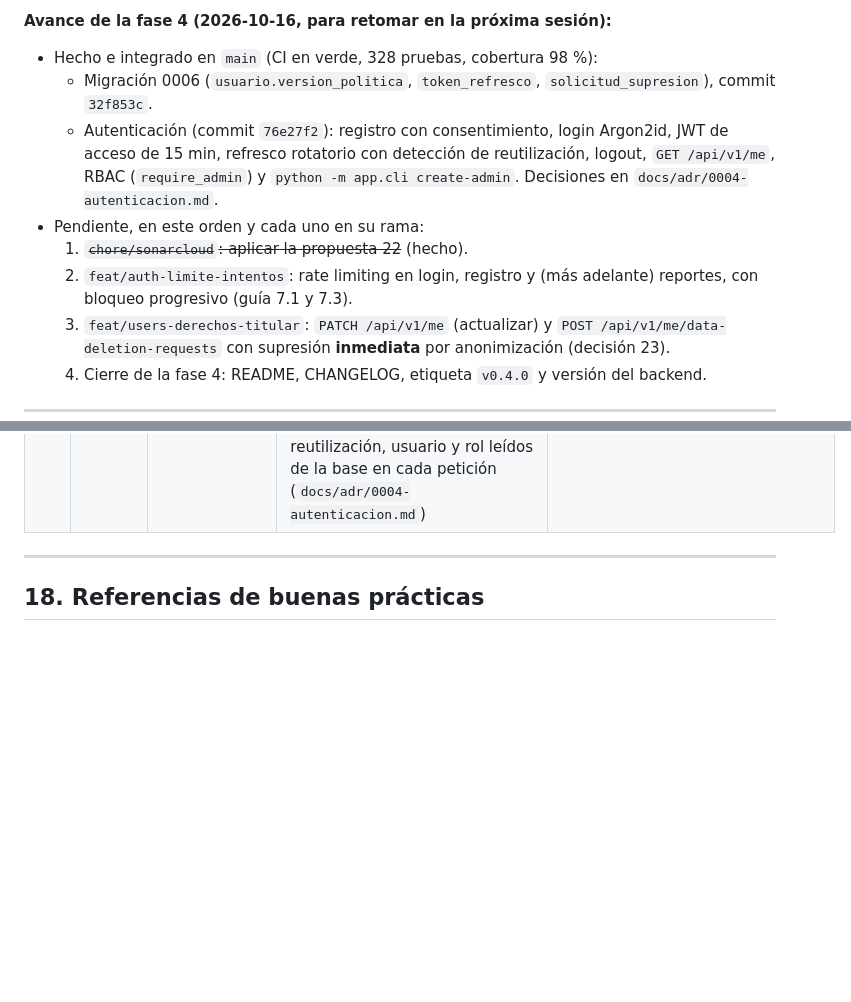
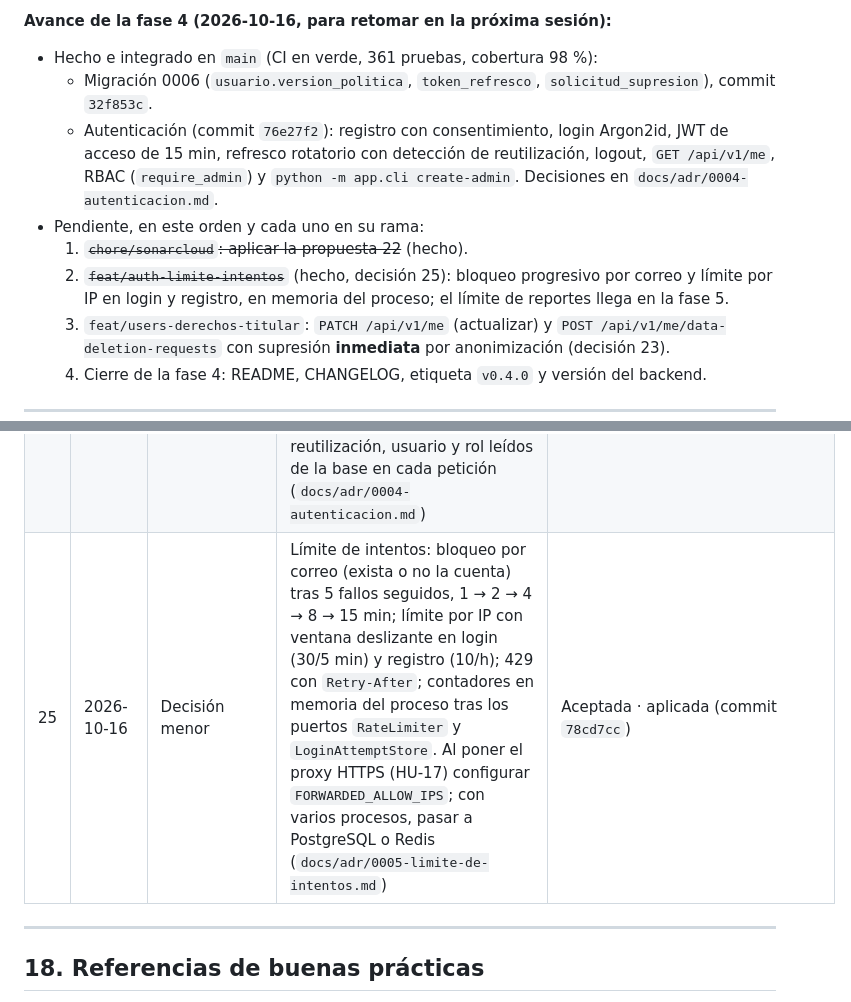
Before and after one commit to SantiagoTyrsArv/STREETREPO, a Markdown page: AGENTS.md, 2 parts joined by grey strips. GitHub-like rendering; blank space fills up the shorter version.

Commit message:
docs: registrar el límite de intentos (decisión 25) y el avance de la fase 4
Marca como hecho el paso 2 de la fase 4 (feat/auth-limite-intentos),
actualiza el conteo de pruebas (361) y añade la decisión 25 a la
bitácora, con las limitaciones del almacenamiento en memoria y la
configuración pendiente de FORWARDED_ALLOW_IPS para HU-17.

Verificación: solo documentación; pre-commit sin hallazgos.
Refs: HU-10

Co-Authored-By: Claude Opus 5.5 <noreply@anthropic.com>

```diff
--- a/AGENTS.md
+++ b/AGENTS.md
@@ -600,12 +600,12 @@ Al cerrar cada fase: actualizar el `README`, la bitácora (sección 17) y, si al
 **Estado (2026-10-16):** fases 1, 2 y 3 cerradas e integradas en `main` (etiquetas `v0.1.0`, `v0.2.0` y `v0.3.0`), con la CI en verde (252 pruebas, cobertura del backend 99 %). Pendientes de la fase 3 que se completan después: rutas HTTP de pesos y versiones (`GET/PUT /admin/weights`) y el error 409 si dos administradores guardan pesos a la vez (fase 6); lanzar la evaluación al crear un reporte (fase 5).
 
 **Avance de la fase 4 (2026-10-16, para retomar en la próxima sesión):**
-- Hecho e integrado en `main` (CI en verde, 328 pruebas, cobertura 98 %):
+- Hecho e integrado en `main` (CI en verde, 361 pruebas, cobertura 98 %):
   - Migración 0006 (`usuario.version_politica`, `token_refresco`, `solicitud_supresion`), commit `32f853c`.
   - Autenticación (commit `76e27f2`): registro con consentimiento, login Argon2id, JWT de acceso de 15 min, refresco rotatorio con detección de reutilización, logout, `GET /api/v1/me`, RBAC (`require_admin`) y `python -m app.cli create-admin`. Decisiones en `docs/adr/0004-autenticacion.md`.
 - Pendiente, en este orden y cada uno en su rama:
   1. ~~`chore/sonarcloud`: aplicar la propuesta 22~~ (hecho).
-  2. `feat/auth-limite-intentos`: rate limiting en login, registro y (más adelante) reportes, con bloqueo progresivo (guía 7.1 y 7.3).
+  2. ~~`feat/auth-limite-intentos`~~ (hecho, decisión 25): bloqueo progresivo por correo y límite por IP en login y registro, en memoria del proceso; el límite de reportes llega en la fase 5.
   3. `feat/users-derechos-titular`: `PATCH /api/v1/me` (actualizar) y `POST /api/v1/me/data-deletion-requests` con supresión **inmediata** por anonimización (decisión 23).
   4. Cierre de la fase 4: README, CHANGELOG, etiqueta `v0.4.0` y versión del backend.
 
@@ -689,6 +689,7 @@ Mantén esta tabla actualizada (o un directorio `docs/adr/` con un archivo por d
 | 22 | 2026-10-16 | Propuesta (calidad / seguridad) | Integrar **SonarQube Cloud** como complemento del CI (análisis estático de seguridad y calidad, duplicación, tendencia de cobertura y puerta de calidad sobre el código nuevo). Pasos: (1) el responsable ya importó el repositorio y guardó el secreto `SONAR_TOKEN` en GitHub; (2) en una rama `chore/sonarcloud`: `sonar-project.properties`, informe de cobertura XML desde pytest (`--cov-report=xml`) y un job de análisis en `ci.yml` con acción de versión fija verificada, usando solo `SONAR_TOKEN` desde los secretos; (3) arrancar con la puerta de calidad estándar sobre el código nuevo, sin exigir arreglar todo lo previo; (4) corregir el disparador de `ci.yml` para que también corra al subir ramas de trabajo (hoy solo con push a `main`), de modo que el análisis y las pruebas avisen antes de integrar. Nunca imprimir ni versionar el token. Más adelante, añadir la cobertura y el análisis del panel (React) y de la app (Flutter) | **Aplicada** (2026-10-16) · rama `chore/sonarcloud` · `sonar-project.properties`, job `sonar` con `sonarqube-scan-action` v8.3.0 fijada por commit · requiere desactivar el *Automatic Analysis* en SonarQube Cloud |
 | 23 | 2026-10-16 | Decisión (responsable) | Fase 4: (a) la supresión de datos se atiende **de inmediato**: en la misma transacción se anonimiza al titular, se revocan sus sesiones y la solicitud queda `atendida` con fecha; (b) los administradores se crean **solo por CLI** (`create-admin`, contraseña sin eco); (c) la versión de la política de datos es `1.0`, configurable con `PRIVACY_POLICY_VERSION` | **Aprobada** · (b) y (c) aplicadas (commit `76e27f2`) · (a) pendiente de aplicar |
 | 24 | 2026-10-16 | Decisión menor | Autenticación: Argon2id (`argon2-cffi`), JWT HS256 (`PyJWT`), `email-validator`, contraseñas de 12 a 128 caracteres (OWASP ASVS V2.1), refresco opaco con SHA-256 y rotación con detección de reutilización, usuario y rol leídos de la base en cada petición (`docs/adr/0004-autenticacion.md`) | Aceptada · aplicada (commit `76e27f2`) |
+| 25 | 2026-10-16 | Decisión menor | Límite de intentos: bloqueo por correo (exista o no la cuenta) tras 5 fallos seguidos, 1 → 2 → 4 → 8 → 15 min; límite por IP con ventana deslizante en login (30/5 min) y registro (10/h); 429 con `Retry-After`; contadores en memoria del proceso tras los puertos `RateLimiter` y `LoginAttemptStore`. Al poner el proxy HTTPS (HU-17) configurar `FORWARDED_ALLOW_IPS`; con varios procesos, pasar a PostgreSQL o Redis (`docs/adr/0005-limite-de-intentos.md`) | Aceptada · aplicada (commit `78cd7cc`) |
 
 ---
 
```
